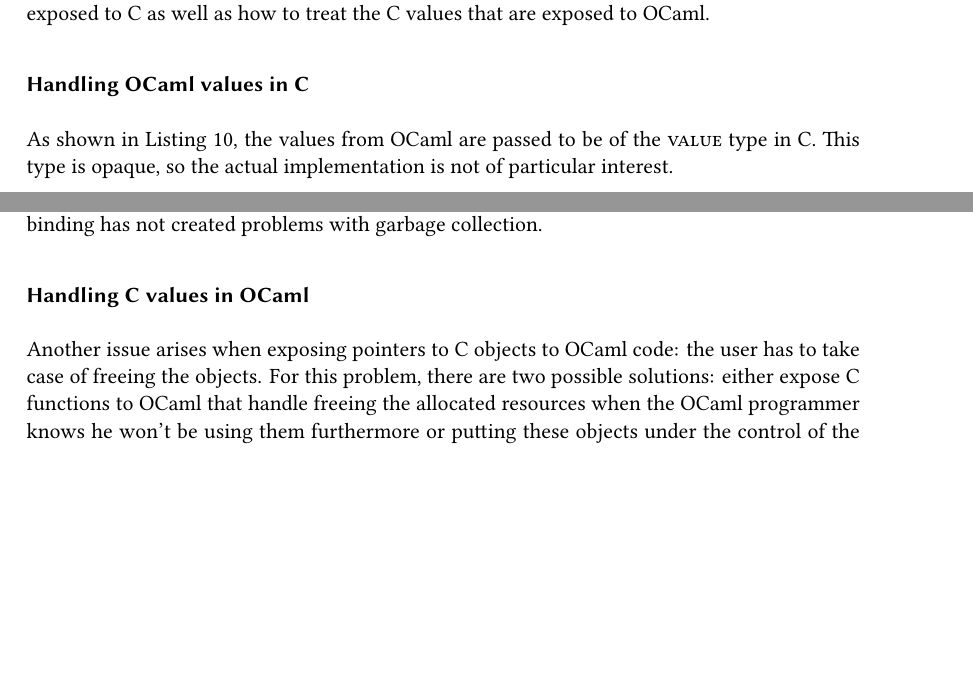
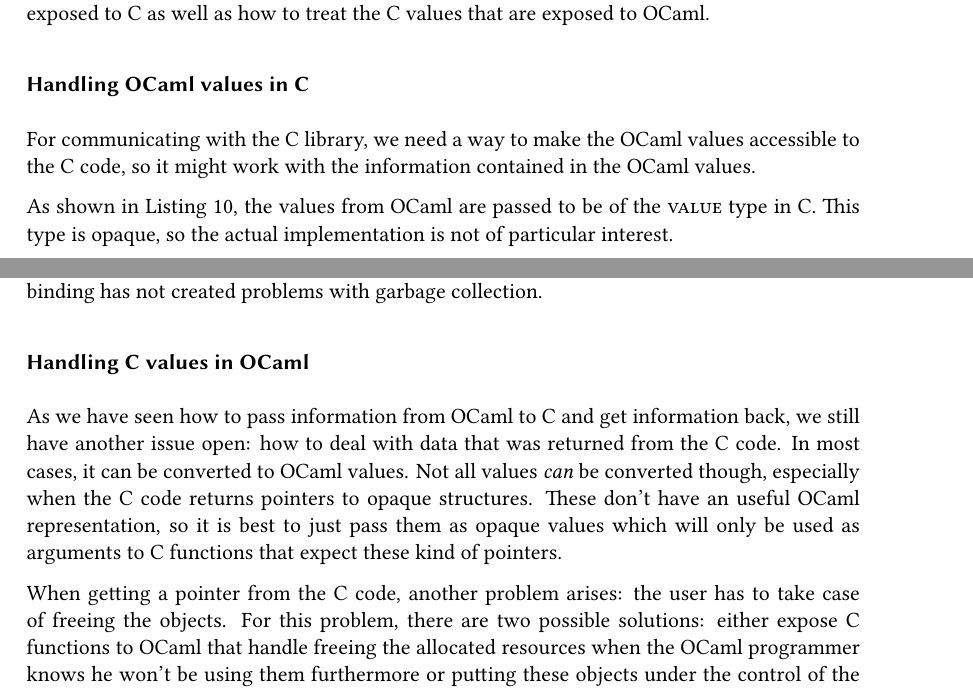
Before and after one commit to Leonidas-from-XIV/tum-bachelor, a LaTeX thesis (bachelor.tex): two parts of pages 20 and 21 of 30, joined at a grey line, cut so that both start at the same text, the shorter picture padded with empty space. Compiled offline with XeLaTeX; a missing font is replaced by an installed copy or a similar font.

Commit message:
Red thread in handling OCaml/C values

```diff
--- a/bachelor.tex
+++ b/bachelor.tex
@@ -855,6 +855,10 @@ that are exposed to OCaml.
 \subsubsection{Handling OCaml values in C}
 \label{sec:gcvalue}
 
+For communicating with the C library, we need a way to make the OCaml values
+accessible to the C code, so it might work with the information contained in
+the OCaml values.
+
 As shown in \autoref{lst:simplewrap}, the values from OCaml are passed to be of
 the \inline{value} type in C. This type is opaque, so the actual implementation
 is not of particular interest.
@@ -909,12 +913,19 @@ with garbage collection.
 \subsubsection{Handling C values in OCaml}
 \label{sec:gcblock}
 
-Another issue arises when exposing pointers to C objects to OCaml code: the
-user has to take case of freeing the objects. For this problem, there are two
-possible solutions: either expose C functions to OCaml that handle freeing the
-allocated resources when the OCaml programmer knows he won't be using them
-furthermore or putting these objects under the control of the garbage collector
-of OCaml.
+As we have seen how to pass information from OCaml to C and get information
+back, we still have another issue open: how to deal with data that was returned
+from the C code. In most cases, it can be converted to OCaml values. Not all
+values \emph{can} be converted though, especially when the C code returns
+pointers to opaque structures. These don't have an useful OCaml representation,
+so it is best to just pass them as opaque values which will only be used as
+arguments to C functions that expect these kind of pointers.
+
+When getting a pointer from the C code, another problem arises: the user has to
+take case of freeing the objects. For this problem, there are two possible
+solutions: either expose C functions to OCaml that handle freeing the allocated
+resources when the OCaml programmer knows he won't be using them furthermore or
+putting these objects under the control of the garbage collector of OCaml.
 
 Both approaches have both advantages as well as disadvantages:
 
```
